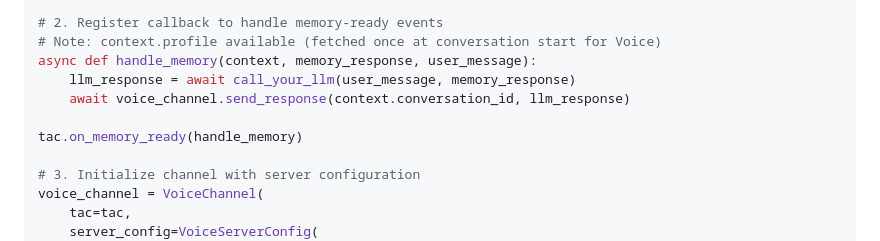
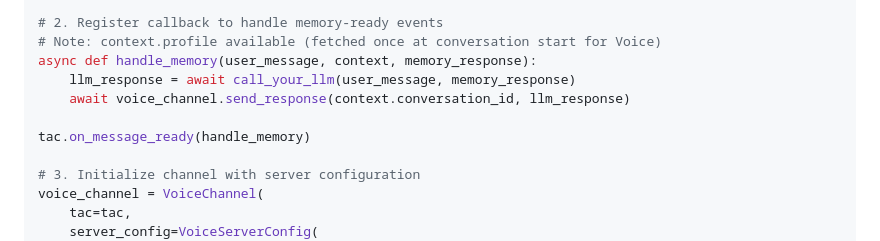
Before and after one commit to rbhatts27/twilio-agent-connect-python, a Markdown page: CLAUDE.md, the part around the change. GitHub-like rendering.

```diff
--- a/CLAUDE.md
+++ b/CLAUDE.md
@@ -402,11 +402,11 @@ tac = TAC(config)
 
 # 2. Register callback to handle memory-ready events
 # Note: context.profile available (fetched once at conversation start for Voice)
-async def handle_memory(context, memory_response, user_message):
+async def handle_memory(user_message, context, memory_response):
     llm_response = await call_your_llm(user_message, memory_response)
     await voice_channel.send_response(context.conversation_id, llm_response)
 
-tac.on_memory_ready(handle_memory)
+tac.on_message_ready(handle_memory)
 
 # 3. Initialize channel with server configuration
 voice_channel = VoiceChannel(
```
Also changed, not shown: README.md (+4 -4 lines), examples/servers/README.md (+3 -3 lines).
